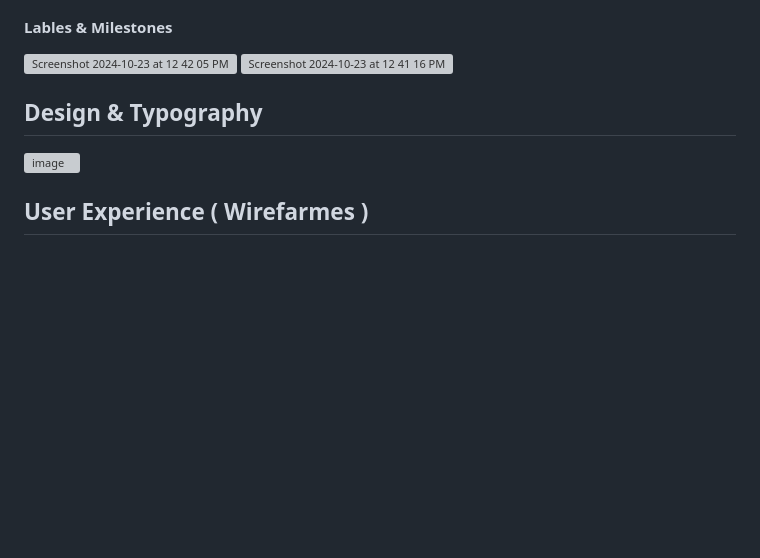
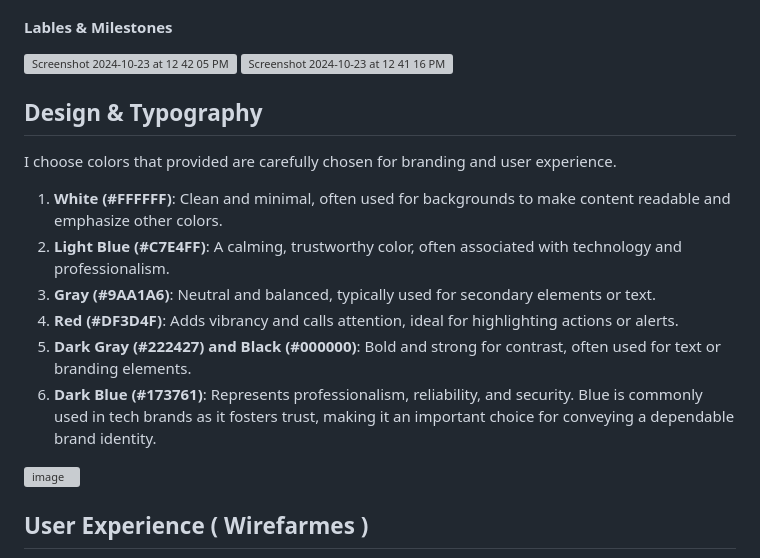
Before and after one commit to Shazi-dani/smart_tech_v1, a Markdown page: README.md, the part around the change. Rendered like a GitHub page; blank space fills up the shorter version; grey boxes are pictures that could not be loaded.

Commit message:
Add detail of colours I have used in website

```diff
--- a/README.md
+++ b/README.md
@@ -102,9 +102,16 @@ I have used MOSCOW Board as mentioned in MVP to plan my project . It really help
 <img width="619" alt="Screenshot 2024-10-23 at 12 41 16 PM" src="https://github.com/user-attachments/assets/04e67cfe-d525-41d5-a82e-3fa9fa5a9a31">
 
 
+## Design & Typography
 
+I choose colors that provided are carefully chosen for branding and user experience.
 
-## Design & Typography
+1. **White (#FFFFFF)**: Clean and minimal, often used for backgrounds to make content readable and emphasize other colors.
+2. **Light Blue (#C7E4FF)**: A calming, trustworthy color, often associated with technology and professionalism.
+3. **Gray (#9AA1A6)**: Neutral and balanced, typically used for secondary elements or text.
+4. **Red (#DF3D4F)**: Adds vibrancy and calls attention, ideal for highlighting actions or alerts.
+5. **Dark Gray (#222427) and Black (#000000)**: Bold and strong for contrast, often used for text or branding elements.
+6. **Dark Blue (#173761)**: Represents professionalism, reliability, and security. Blue is commonly used in tech brands as it fosters trust, making it an important choice for conveying a dependable brand identity.
 
 ![image](https://github.com/user-attachments/assets/82399fdb-1a11-439a-b0aa-078bbeaeeab2)
 
```
